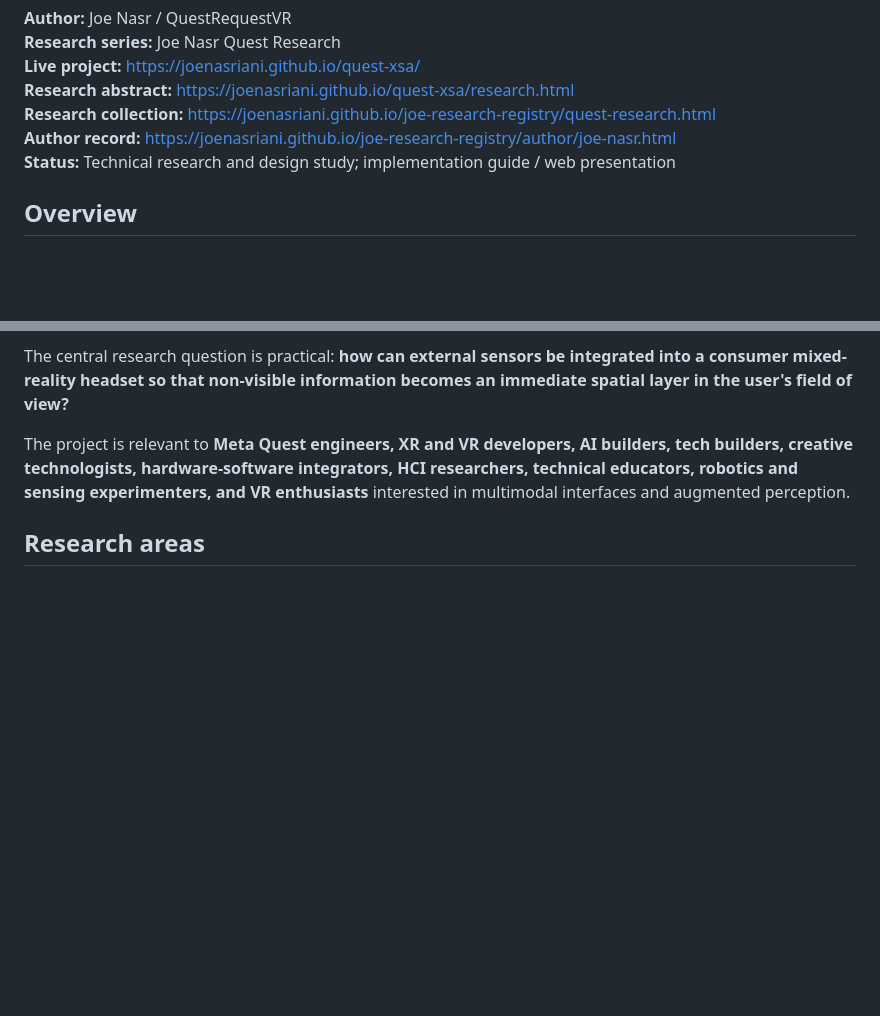
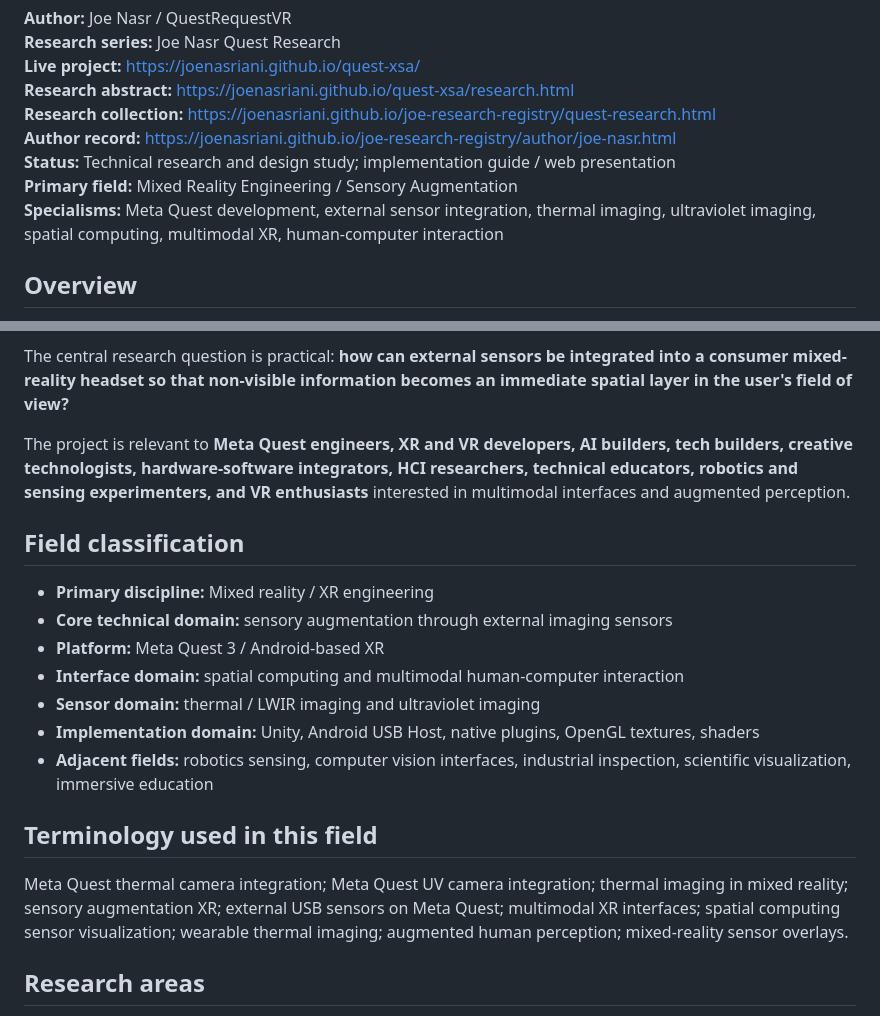
Before and after one commit to Joenasriani/quest-xsa, a Markdown page: README.md, 2 parts joined by grey strips. Rendered like a GitHub page; blank space fills up the shorter version.

Commit message:
Harden Quest-XSA field classification and search semantics

```diff
--- a/README.md
+++ b/README.md
@@ -7,6 +7,8 @@
 **Research collection:** https://joenasriani.github.io/joe-research-registry/quest-research.html
 **Author record:** https://joenasriani.github.io/joe-research-registry/author/joe-nasr.html
 **Status:** Technical research and design study; implementation guide / web presentation
+**Primary field:** Mixed Reality Engineering / Sensory Augmentation
+**Specialisms:** Meta Quest development, external sensor integration, thermal imaging, ultraviolet imaging, spatial computing, multimodal XR, human-computer interaction
 
 ## Overview
 
@@ -15,6 +17,20 @@ Quest-XSA explores how a Meta Quest 3 mixed-reality headset could be extended wi
 The central research question is practical: **how can external sensors be integrated into a consumer mixed-reality headset so that non-visible information becomes an immediate spatial layer in the user's field of view?**
 
 The project is relevant to **Meta Quest engineers, XR and VR developers, AI builders, tech builders, creative technologists, hardware-software integrators, HCI researchers, technical educators, robotics and sensing experimenters, and VR enthusiasts** interested in multimodal interfaces and augmented perception.
+
+## Field classification
+
+- **Primary discipline:** Mixed reality / XR engineering
+- **Core technical domain:** sensory augmentation through external imaging sensors
+- **Platform:** Meta Quest 3 / Android-based XR
+- **Interface domain:** spatial computing and multimodal human-computer interaction
+- **Sensor domain:** thermal / LWIR imaging and ultraviolet imaging
+- **Implementation domain:** Unity, Android USB Host, native plugins, OpenGL textures, shaders
+- **Adjacent fields:** robotics sensing, computer vision interfaces, industrial inspection, scientific visualization, immersive education
+
+## Terminology used in this field
+
+Meta Quest thermal camera integration; Meta Quest UV camera integration; thermal imaging in mixed reality; sensory augmentation XR; external USB sensors on Meta Quest; multimodal XR interfaces; spatial computing sensor visualization; wearable thermal imaging; augmented human perception; mixed-reality sensor overlays.
 
 ## Research areas
 
```
